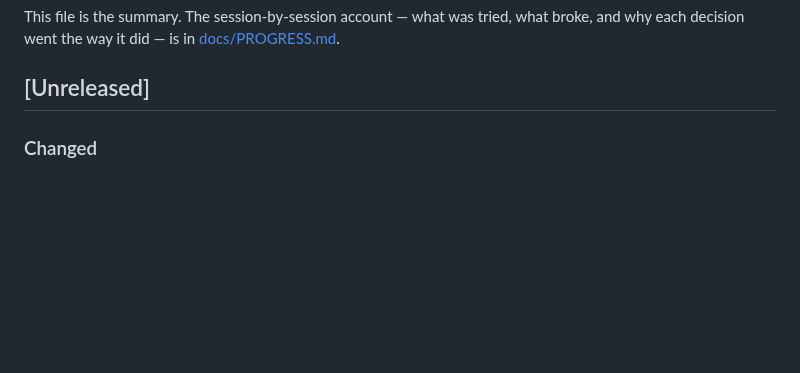
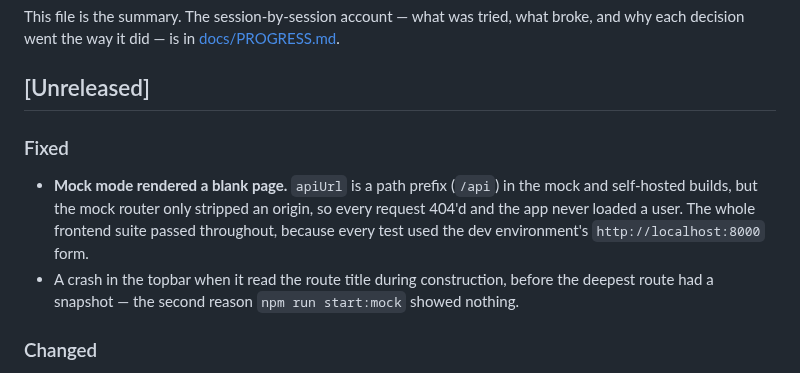
Before and after one commit to Jesusw0w/cv-pal, a Markdown page: CHANGELOG.md, the part around the change. GitHub-like rendering; blank space fills up the shorter version.

```diff
--- a/CHANGELOG.md
+++ b/CHANGELOG.md
@@ -8,6 +8,15 @@ and why each decision went the way it did — is in
 [docs/PROGRESS.md](docs/PROGRESS.md).
 
 ## [Unreleased]
+
+### Fixed
+
+- **Mock mode rendered a blank page.** `apiUrl` is a path prefix (`/api`) in the mock
+  and self-hosted builds, but the mock router only stripped an origin, so every request
+  404'd and the app never loaded a user. The whole frontend suite passed throughout,
+  because every test used the dev environment's `http://localhost:8000` form.
+- A crash in the topbar when it read the route title during construction, before the
+  deepest route had a snapshot — the second reason `npm run start:mock` showed nothing.
 
 ### Changed
 
```
Also changed, not shown: README.md (+22 -21 lines), docs/self-hosting.md (+3 -3 lines), docs/images/career-profile.png (added), docs/images/dashboard.png (added), docs/images/job-match.png (added), 3 other files.
